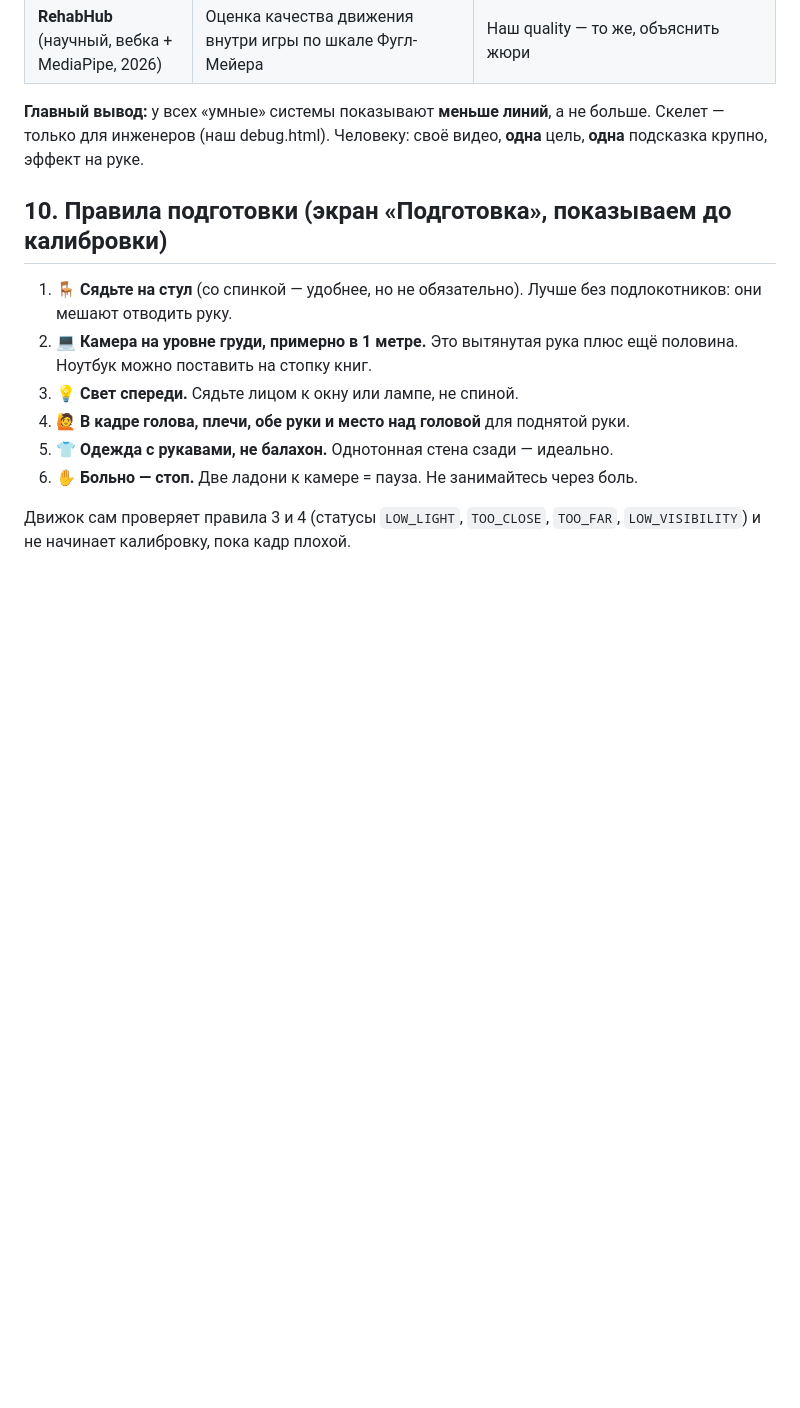
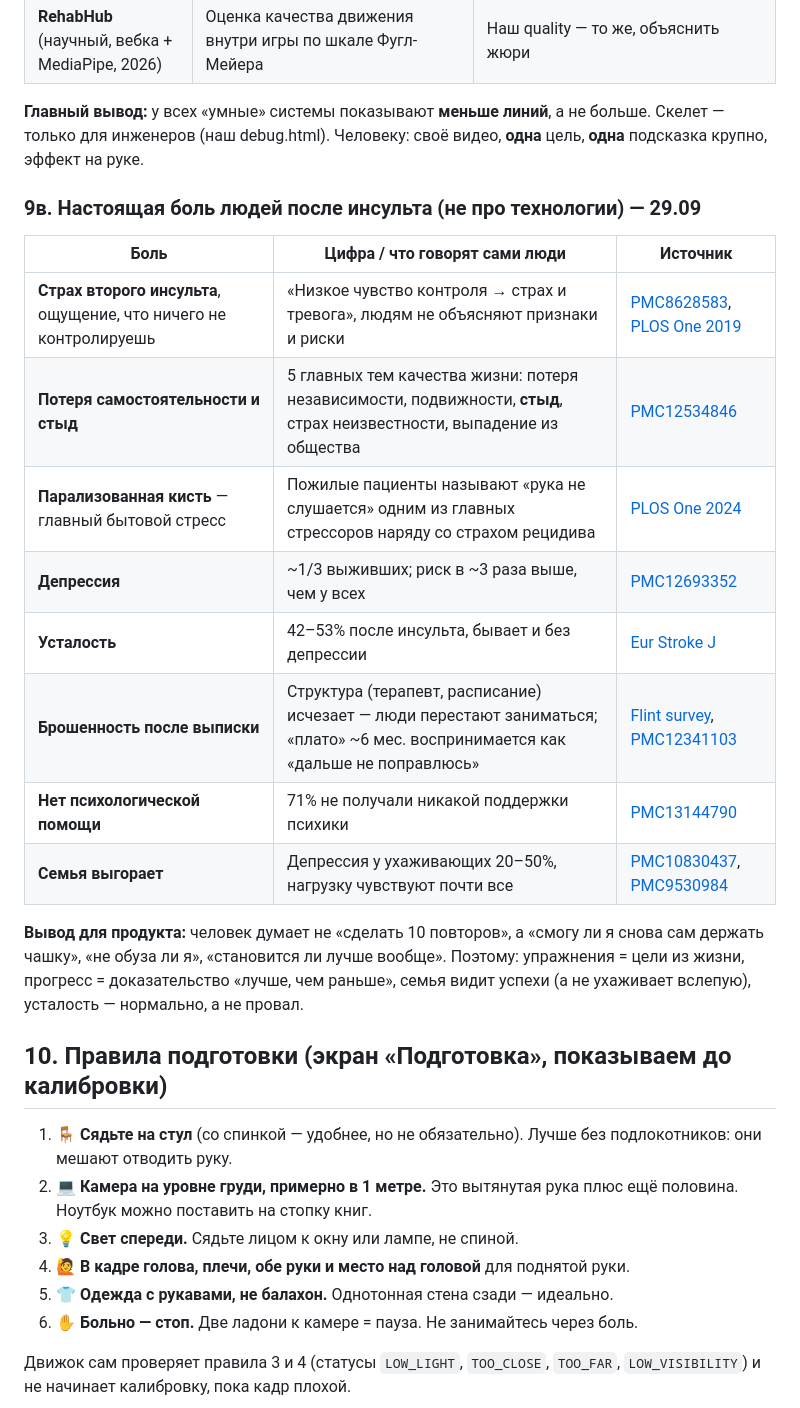
Before and after one commit to marvindpp/qaita, a Markdown page: docs/PLAN.md, the part around the change. Drawn GitHub-style; blank space fills up the shorter version.

```diff
--- a/docs/PLAN.md
+++ b/docs/PLAN.md
@@ -303,6 +303,21 @@
 
 **Главный вывод:** у всех «умные» системы показывают **меньше линий**, а не больше. Скелет — только для инженеров (наш debug.html). Человеку: своё видео, **одна** цель, **одна** подсказка крупно, эффект на руке.
 
+### 9в. Настоящая боль людей после инсульта (не про технологии) — 29.09
+
+| Боль | Цифра / что говорят сами люди | Источник |
+|---|---|---|
+| **Страх второго инсульта**, ощущение, что ничего не контролируешь | «Низкое чувство контроля → страх и тревога», людям не объясняют признаки и риски | [PMC8628583](https://pmc.ncbi.nlm.nih.gov/articles/PMC8628583/), [PLOS One 2019](https://journals.plos.org/plosone/article?id=10.1371%2Fjournal.pone.0223681) |
+| **Потеря самостоятельности и стыд** | 5 главных тем качества жизни: потеря независимости, подвижности, **стыд**, страх неизвестности, выпадение из общества | [PMC12534846](https://www.ncbi.nlm.nih.gov/pmc/articles/PMC12534846/) |
+| **Парализованная кисть** — главный бытовой стресс | Пожилые пациенты называют «рука не слушается» одним из главных стрессоров наряду со страхом рецидива | [PLOS One 2024](https://journals.plos.org/plosone/article?id=10.1371%2Fjournal.pone.0309457) |
+| **Депрессия** | ~1/3 выживших; риск в ~3 раза выше, чем у всех | [PMC12693352](https://pmc.ncbi.nlm.nih.gov/articles/PMC12693352/) |
+| **Усталость** | 42–53% после инсульта, бывает и без депрессии | [Eur Stroke J](https://doi.org/10.1177/23969873211047681) |
+| **Брошенность после выписки** | Структура (терапевт, расписание) исчезает — люди перестают заниматься; «плато» ~6 мес. воспринимается как «дальше не поправлюсь» | [Flint survey](https://www.flintrehab.com/stroke-recovery-plateau-survey-findings/), [PMC12341103](https://pmc.ncbi.nlm.nih.gov/articles/PMC12341103/) |
+| **Нет психологической помощи** | 71% не получали никакой поддержки психики | [PMC13144790](https://pmc.ncbi.nlm.nih.gov/articles/PMC13144790/) |
+| **Семья выгорает** | Депрессия у ухаживающих 20–50%, нагрузку чувствуют почти все | [PMC10830437](https://pmc.ncbi.nlm.nih.gov/articles/PMC10830437/), [PMC9530984](https://pmc.ncbi.nlm.nih.gov/articles/PMC9530984/) |
+
+**Вывод для продукта:** человек думает не «сделать 10 повторов», а «смогу ли я снова сам держать чашку», «не обуза ли я», «становится ли лучше вообще». Поэтому: упражнения = цели из жизни, прогресс = доказательство «лучше, чем раньше», семья видит успехи (а не ухаживает вслепую), усталость — нормально, а не провал.
+
 ## 10. Правила подготовки (экран «Подготовка», показываем до калибровки)
 
 1. 🪑 **Сядьте на стул** (со спинкой — удобнее, но не обязательно). Лучше без подлокотников: они мешают отводить руку.
```
Also changed, not shown: docs/NIGHT_CLOUD_3.md (added, +41 -0 lines).
